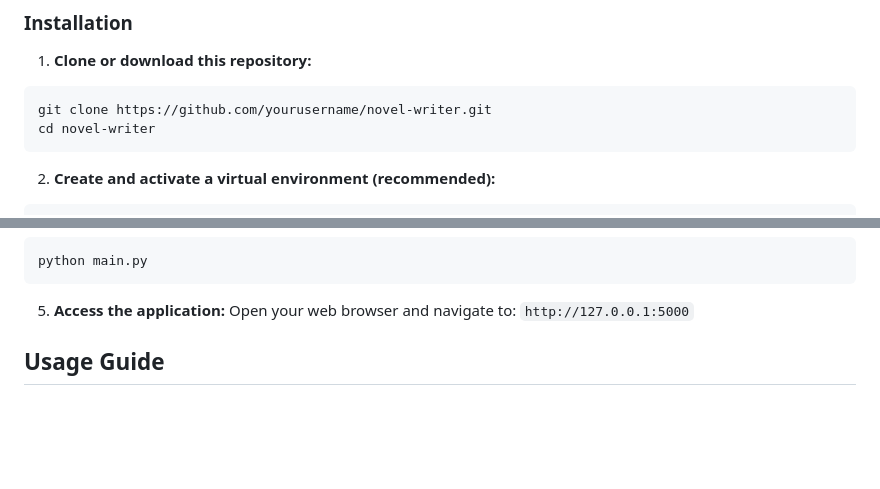
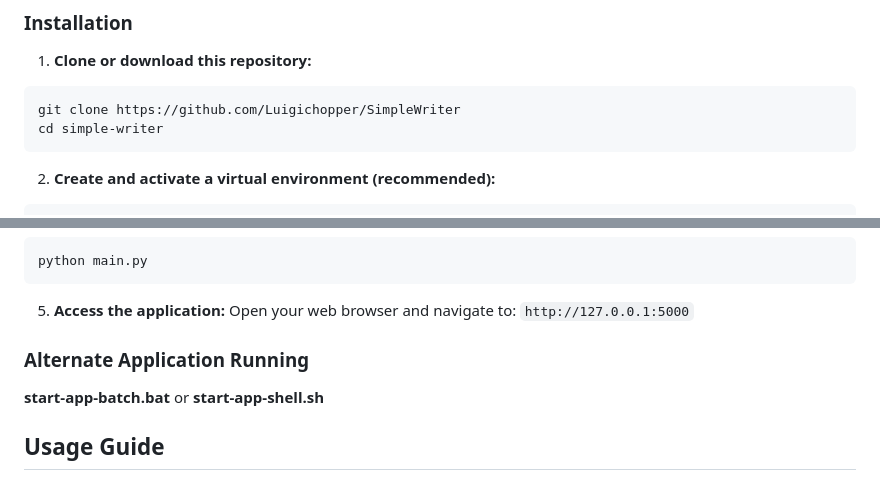
Before and after one commit to Luigichopper/SimpleWriter, a Markdown page: README.md, 2 parts joined by grey strips. Rendered like a GitHub page; blank space fills up the shorter version.

````diff
--- a/README.md
+++ b/README.md
@@ -48,8 +48,8 @@ A sleek, modern, lightweight web application for writers to create, organize, an
 
 1. **Clone or download this repository:**
 ```bash
-git clone https://github.com/yourusername/novel-writer.git
-cd novel-writer
+git clone https://github.com/Luigichopper/SimpleWriter
+cd simple-writer
 ```
 
 2. **Create and activate a virtual environment (recommended):**
@@ -76,6 +76,11 @@ python main.py
 
 5. **Access the application:**
 Open your web browser and navigate to: `http://127.0.0.1:5000`
+
+### Alternate Application Running
+**start-app-batch.bat**
+or
+**start-app-shell.sh**
 
 ## Usage Guide
 
````
